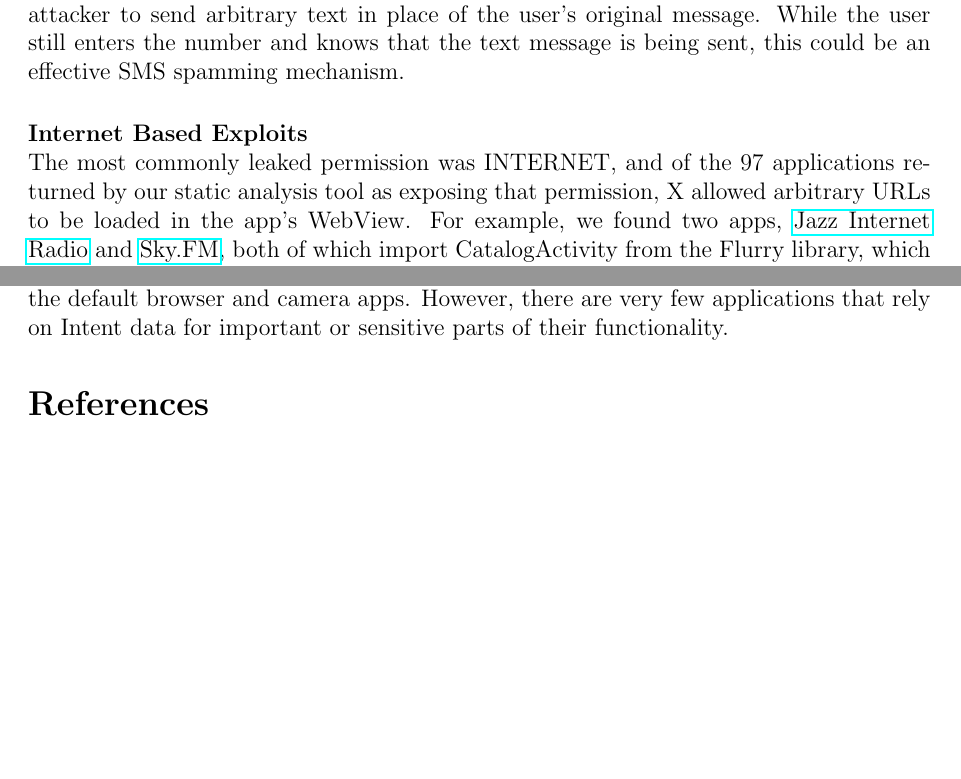
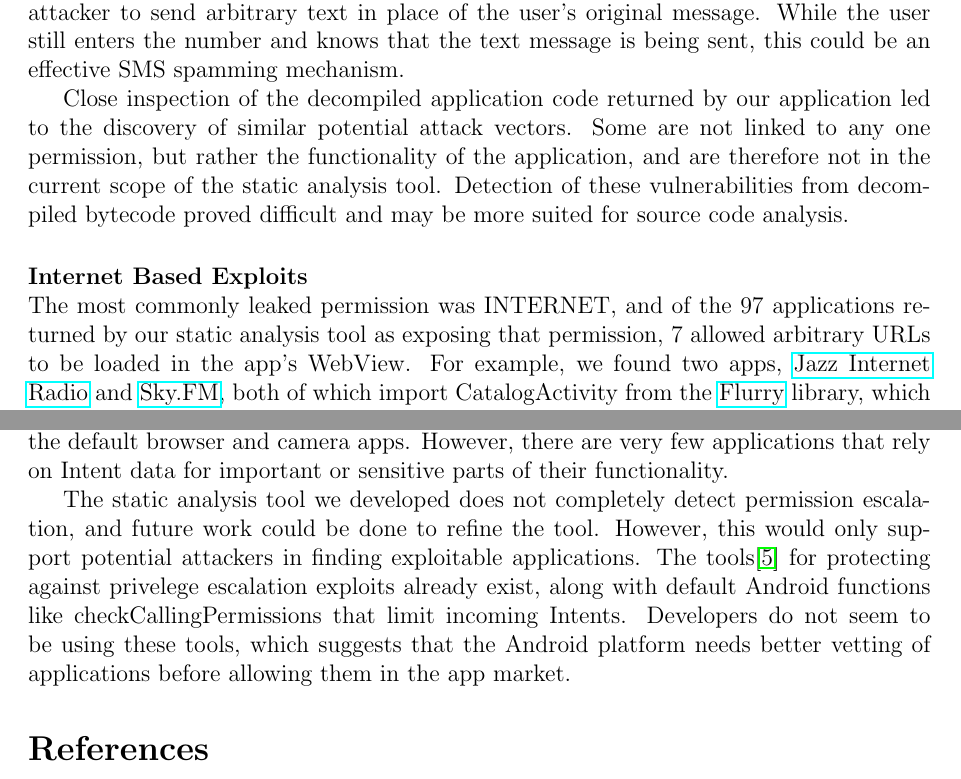
Before and after one commit to d9w/6858-android-intents, a LaTeX document (writeup.tex): two parts of pages 4 and 5 of 5 before the commit and two parts of pages 4 and 5 of 6 after it, joined at a grey line, cut so that both start at the same text, the shorter picture padded with empty space. Compiled offline with pdfLaTeX.

Commit message:
added more to the conclusion

```diff
--- a/writeup.tex
+++ b/writeup.tex
@@ -168,12 +168,21 @@ to send arbitrary text in place of the user's original message. While the user
 still enters the number and knows that the text message is being sent, this
 could be an effective SMS spamming mechanism.
 
+Close inspection of the decompiled application code returned by our application
+led to the discovery of similar potential attack vectors. Some are not linked
+to any one permission, but rather the functionality of the application, and are
+therefore not in the current scope of the static analysis tool. Detection of
+these vulnerabilities from decompiled bytecode proved difficult and may be more
+suited for source code analysis.
+
 \paragraph{Internet Based Exploits} ~\\
 The most commonly leaked permission was INTERNET, and of the 97 applications
-returned by our static analysis tool as exposing that permission, X allowed
+returned by our static analysis tool as exposing that permission, 7 allowed
 arbitrary URLs to be loaded in the app's WebView. For example, we found two
 apps,
 \href{https://play.google.com/store/apps/details?id=com.audioaddict.jr\&feature=search\_result#?t=W251bGwsMSwxLDEsImNvbS5hdWRpb2FkZGljdC5qciJd}{Jazz
 Internet Radio} and
 \href{https://play.google.com/store/apps/details?id=com.audioaddict.sky\&feature=search\_result#?t=W251bGwsMSwxLDEsImNvbS5hdWRpb2FkZGljdC5za3kiXQ..}{Sky.FM},
-both of which import CatalogActivity from the Flurry library, which will load
+both of which import CatalogActivity from the
+\href{http://support.flurry.com/index.php?title=AppCircle/GettingStarted/Android/TechnicalQuickStart}{Flurry}
+library, which will load any URL sent to it in an Intent. Although a malicious
@@ -222,5 +230,14 @@ default Android applications also allow privilge escalation through Intents; we
 found privilege escalation paths in both the default browser and camera apps.
 However, there are very few applications that rely on Intent data for important
 or sensitive parts of their functionality.
+
+The static analysis tool we developed does not completely detect permission
+escalation, and future work could be done to refine the tool. However, this
+would only support potential attackers in finding exploitable applications. The
+tools\cite{lu_chex_2012} for protecting against privelege escalation exploits
+already exist, along with default Android functions like checkCallingPermissions
+that limit incoming Intents. Developers do not seem to be using these tools,
+which suggests that the Android platform needs better vetting of applications
+before allowing them in the app market.
 \bibliography{writeup}
 \end{document}
```
Also changed, not shown: writeup.tex (23 more changed lines).
